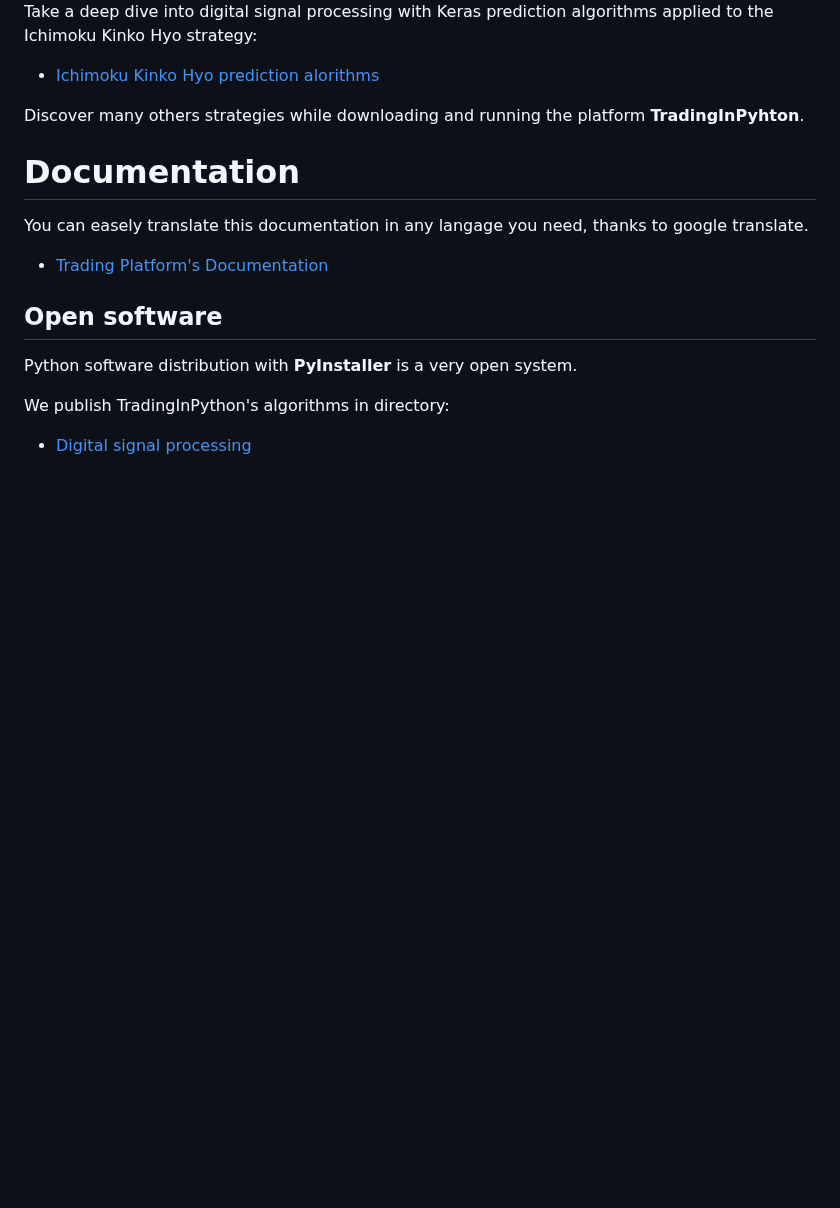
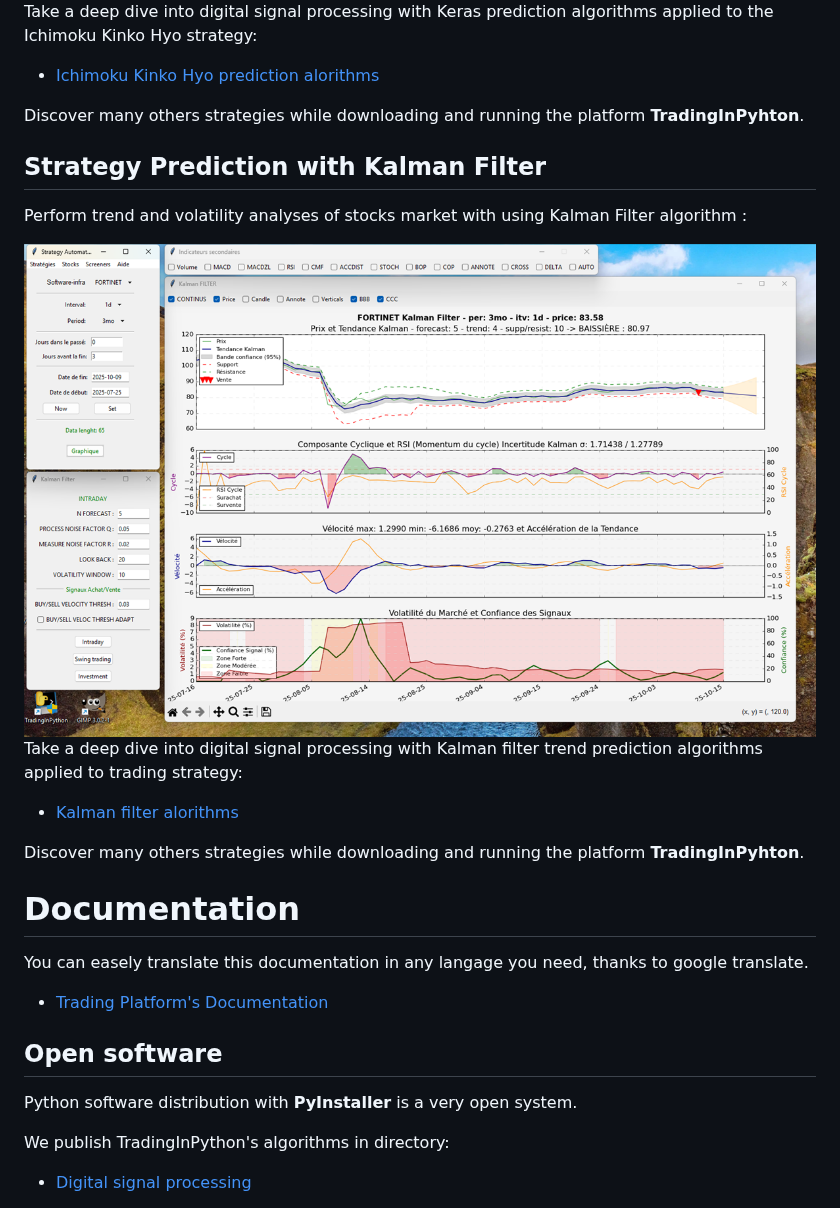
Before and after one commit to SoDevLog/PyTrading, a Markdown page: README.md, the part around the change. Drawn GitHub-style; pictures changed too: images/Kalman_filter.png (added); blank space fills up the shorter version.

Commit message:
add a picture of Kalman filter strategy

```diff
--- a/README.md
+++ b/README.md
@@ -60,6 +60,18 @@ Perform technical analysis of stock market **deep learning** with [Keras](https:
 Take a deep dive into digital signal processing with Keras prediction algorithms applied to the Ichimoku Kinko Hyo strategy:
 
 - [Ichimoku Kinko Hyo prediction alorithms](https://github.com/SoDevLog/PyTrading/blob/main/TradingInPython/_internal/digitsignalprocessing/ichimoku_kinko_hyo.py)
+
+Discover many others strategies while downloading and running the platform **TradingInPyhton**.
+
+## Strategy Prediction with Kalman Filter
+
+Perform trend and volatility analyses of stocks market with using Kalman Filter algorithm :
+
+<img src="images/Kalman_filter.png" alt="Strategy Prediction Trend with Kalman Filter">
+
+Take a deep dive into digital signal processing with Kalman filter trend prediction algorithms applied to trading strategy:
+
+- [Kalman filter alorithms](https://github.com/SoDevLog/PyTrading/blob/main/TradingInPython/_internal/strategies/kalman_filter_forcast.py)
 
 Discover many others strategies while downloading and running the platform **TradingInPyhton**.
 
```
